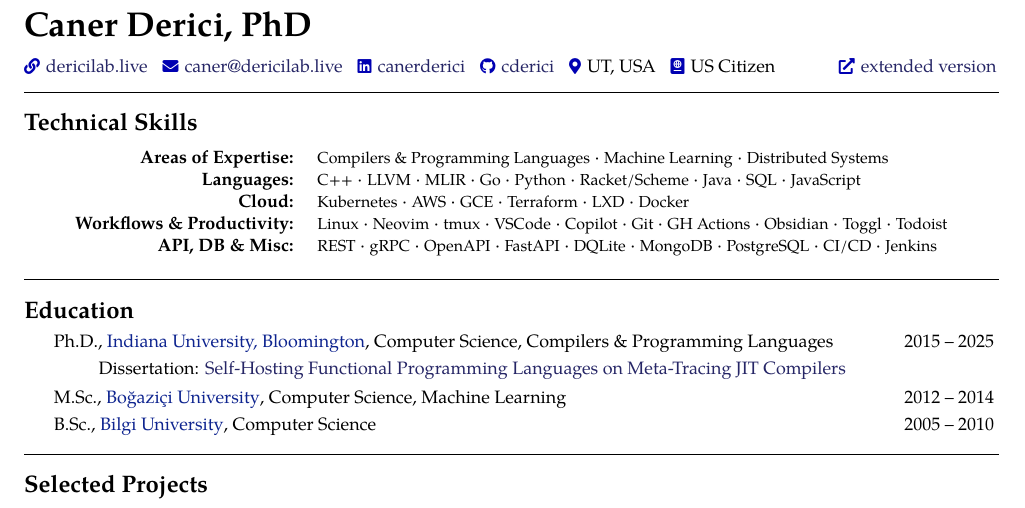
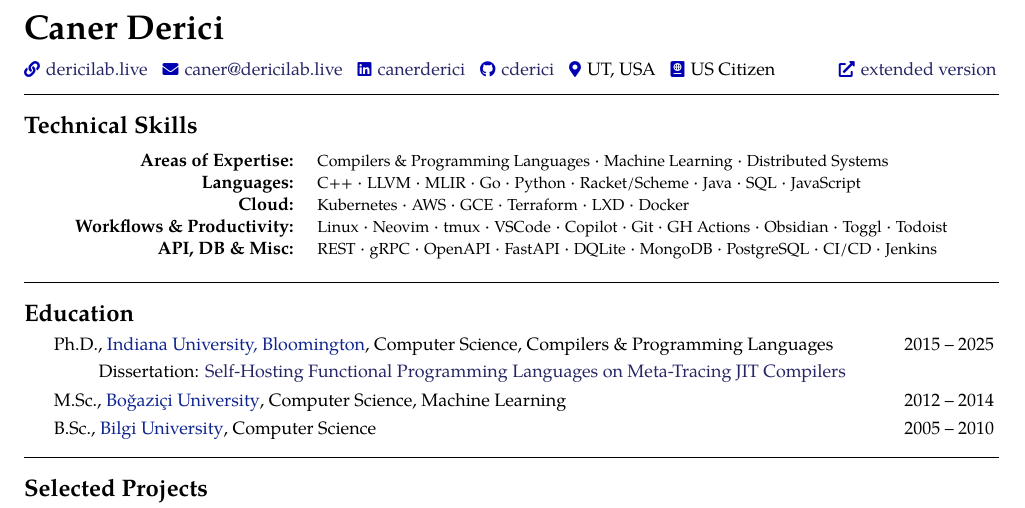
Before and after one commit to cderici/resume, a LaTeX document (pl.tex, which reads src/definitions.tex): part of page 1 of 2, cut at the place of the change. Compiled offline with pdfLaTeX.

Commit message:
change(title): remove the phd from name

```diff
--- a/src/definitions.tex
+++ b/src/definitions.tex
@@ -1,4 +1,4 @@
-\newcommand{\myName}{Caner Derici, PhD}
+\newcommand{\myName}{Caner Derici}
 \newcommand{\myEmail}{caner@dericilab.live}
 \newcommand{\myLinkedin}{canerderici}
 \newcommand{\dericiLab}{dericilab.live}
```
